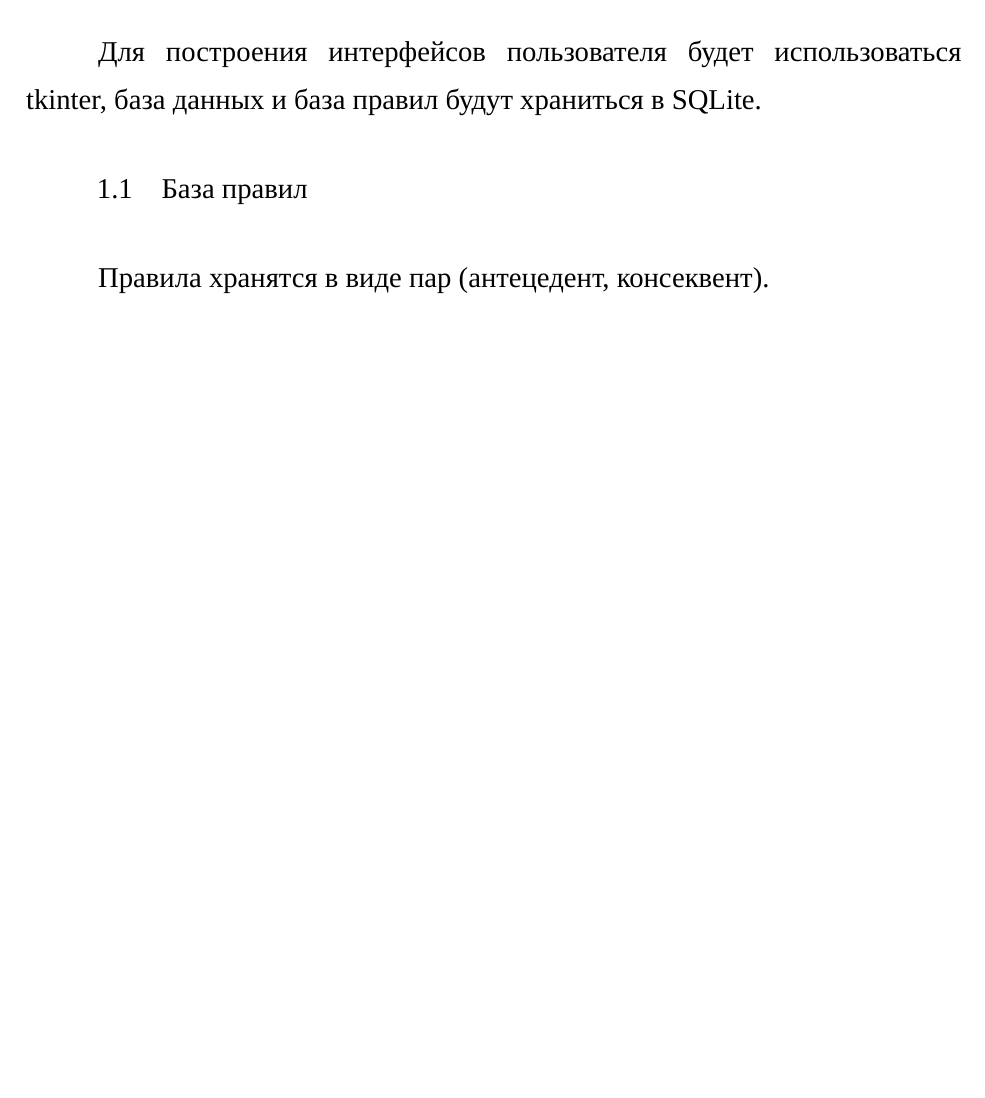
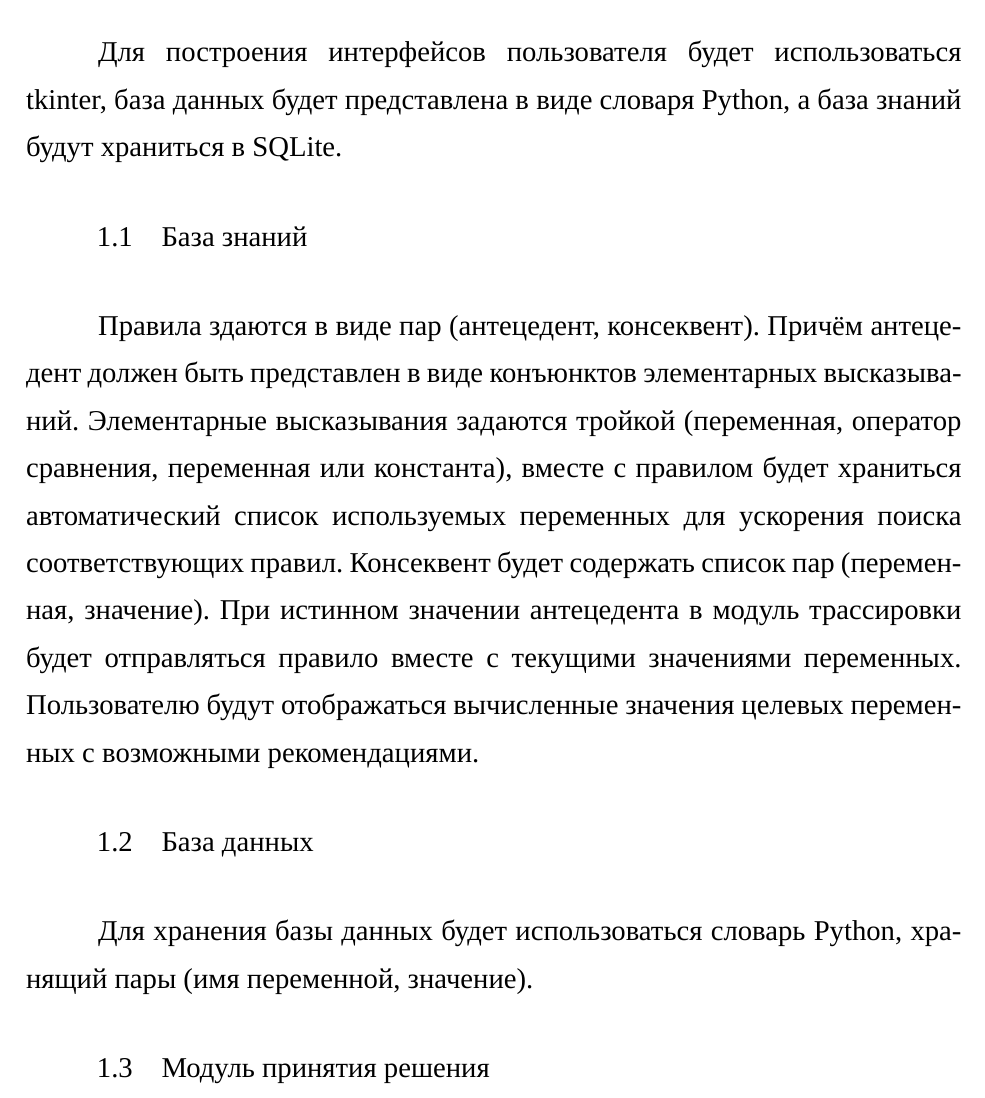
Before and after one commit to BorisBredikhin/prduction-system-for-anomaly-detection, a LaTeX document (documentation/main.tex, which reads documentation/inc/1-architecture.tex): part of page 4 of 5, cut so that both start at the same text, the shorter picture padded with empty space. Compiled offline with XeLaTeX; a missing font is replaced by an installed copy or a similar font.

Commit message:
Баа правил

```diff
--- a/documentation/inc/1-architecture.tex
+++ b/documentation/inc/1-architecture.tex
@@ -4,8 +4,20 @@
 
 \addimghere{img/system_architecture}{1.0}{Архитектура интеллектуальной системы}{fig:ais}
 
-Для построения интерфейсов пользователя будет использоваться tkinter, база данных и база правил будут храниться в SQLite.
+Для построения интерфейсов пользователя будет использоваться tkinter, база данных будет представлена в виде словаря Python, а база знаний будут храниться в SQLite.
 
-\subsection{База правил}
+\subsection{База знаний}
 
-Правила хранятся в виде пар (антецедент, консеквент).
+Правила здаются в виде пар (антецедент, консеквент).
+Причём антецедент должен быть представлен в виде конъюнктов элементарных высказываний.
+Элементарные высказывания задаются тройкой (переменная, оператор сравнения, переменная или константа),
+вместе с правилом будет храниться автоматический список используемых переменных для ускорения поиска соответствующих правил.
+Консеквент будет содержать список пар (переменная, значение).
+При истинном значении антецедента в модуль трассировки будет отправляться правило вместе с текущими значениями переменных.
+Пользователю будут отображаться вычисленные значения целевых переменных с возможными рекомендациями.
+
+\subsection{База данных}
+
+Для хранения базы данных будет использоваться словарь Python, хранящий пары (имя переменной, значение).
+
+\subsection{Модуль принятия решения}
```
Also changed, not shown: 1 other file.
